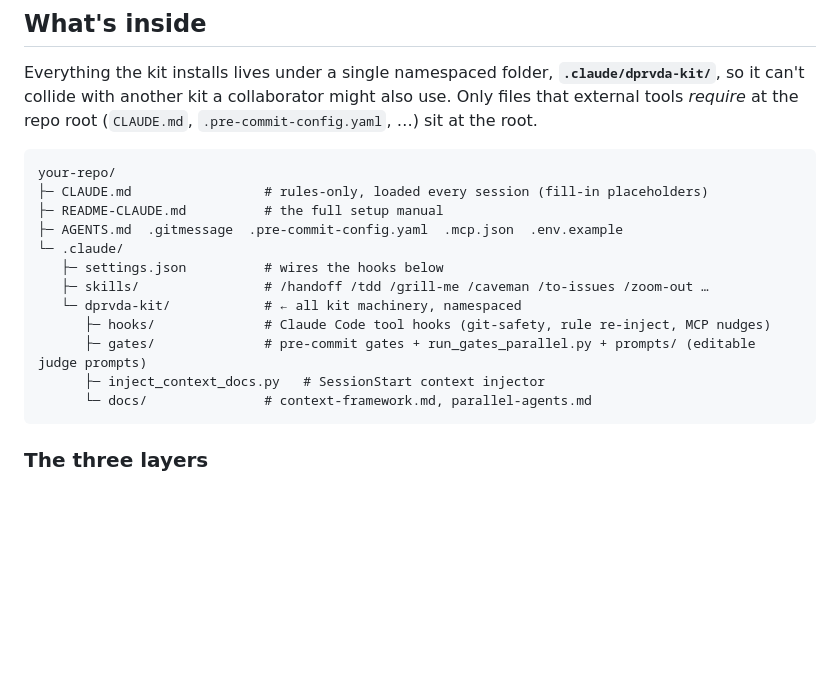
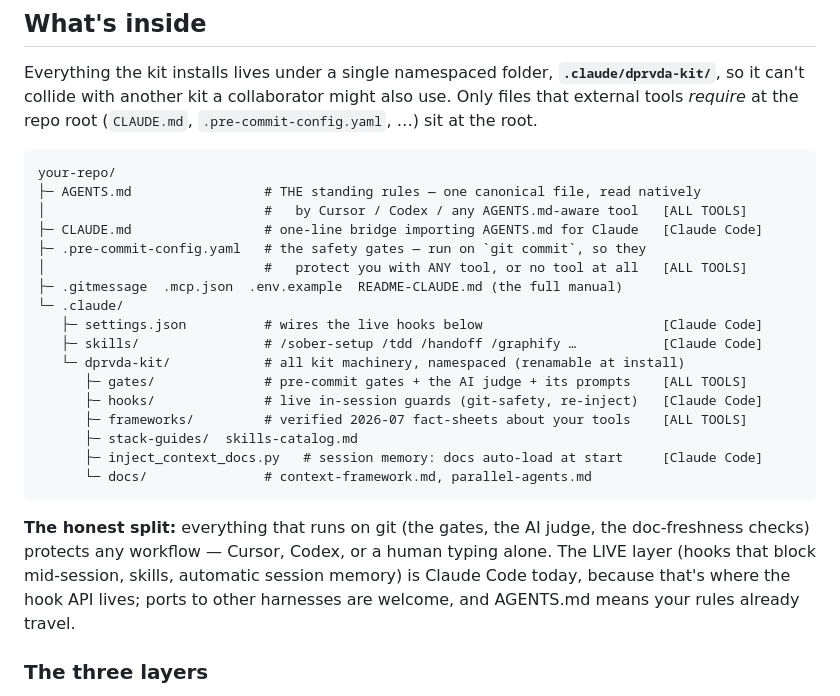
Before and after one commit to dprvda/sober-agents-kit, a Markdown page: README.md, the part around the change. GitHub-like rendering; blank space fills up the shorter version.

Commit message:
fix(readme): the tree shows the honest split — git-level for all tools, live layer for Claude

````diff
--- a/README.md
+++ b/README.md
@@ -76,18 +76,29 @@ at the repo root (`CLAUDE.md`, `.pre-commit-config.yaml`, …) sit at the root.
 
 ```
 your-repo/
-├─ CLAUDE.md                 # rules-only, loaded every session (fill-in placeholders)
-├─ README-CLAUDE.md          # the full setup manual
-├─ AGENTS.md  .gitmessage  .pre-commit-config.yaml  .mcp.json  .env.example
+├─ AGENTS.md                 # THE standing rules — one canonical file, read natively
+│                            #   by Cursor / Codex / any AGENTS.md-aware tool   [ALL TOOLS]
+├─ CLAUDE.md                 # one-line bridge importing AGENTS.md for Claude   [Claude Code]
+├─ .pre-commit-config.yaml   # the safety gates — run on `git commit`, so they
+│                            #   protect you with ANY tool, or no tool at all   [ALL TOOLS]
+├─ .gitmessage  .mcp.json  .env.example  README-CLAUDE.md (the full manual)
 └─ .claude/
-   ├─ settings.json          # wires the hooks below
-   ├─ skills/                # /handoff /tdd /grill-me /caveman /to-issues /zoom-out …
-   └─ dprvda-kit/            # ← all kit machinery, namespaced
-      ├─ hooks/              # Claude Code tool hooks (git-safety, rule re-inject, MCP nudges)
-      ├─ gates/              # pre-commit gates + run_gates_parallel.py + prompts/ (editable judge prompts)
-      ├─ inject_context_docs.py   # SessionStart context injector
+   ├─ settings.json          # wires the live hooks below                       [Claude Code]
+   ├─ skills/                # /sober-setup /tdd /handoff /graphify …           [Claude Code]
+   └─ dprvda-kit/            # all kit machinery, namespaced (renamable at install)
+      ├─ gates/              # pre-commit gates + the AI judge + its prompts    [ALL TOOLS]
+      ├─ hooks/              # live in-session guards (git-safety, re-inject)   [Claude Code]
+      ├─ frameworks/         # verified 2026-07 fact-sheets about your tools    [ALL TOOLS]
+      ├─ stack-guides/  skills-catalog.md
+      ├─ inject_context_docs.py   # session memory: docs auto-load at start     [Claude Code]
       └─ docs/               # context-framework.md, parallel-agents.md
 ```
+
+**The honest split:** everything that runs on git (the gates, the AI judge, the doc-freshness
+checks) protects any workflow — Cursor, Codex, or a human typing alone. The LIVE layer (hooks
+that block mid-session, skills, automatic session memory) is Claude Code today, because that's
+where the hook API lives; ports to other harnesses are welcome, and AGENTS.md means your rules
+already travel.
 
 ### The three layers
 1. **Claude Code hooks** (`.claude/dprvda-kit/hooks/`) — physically block dangerous git ops, run the
````
